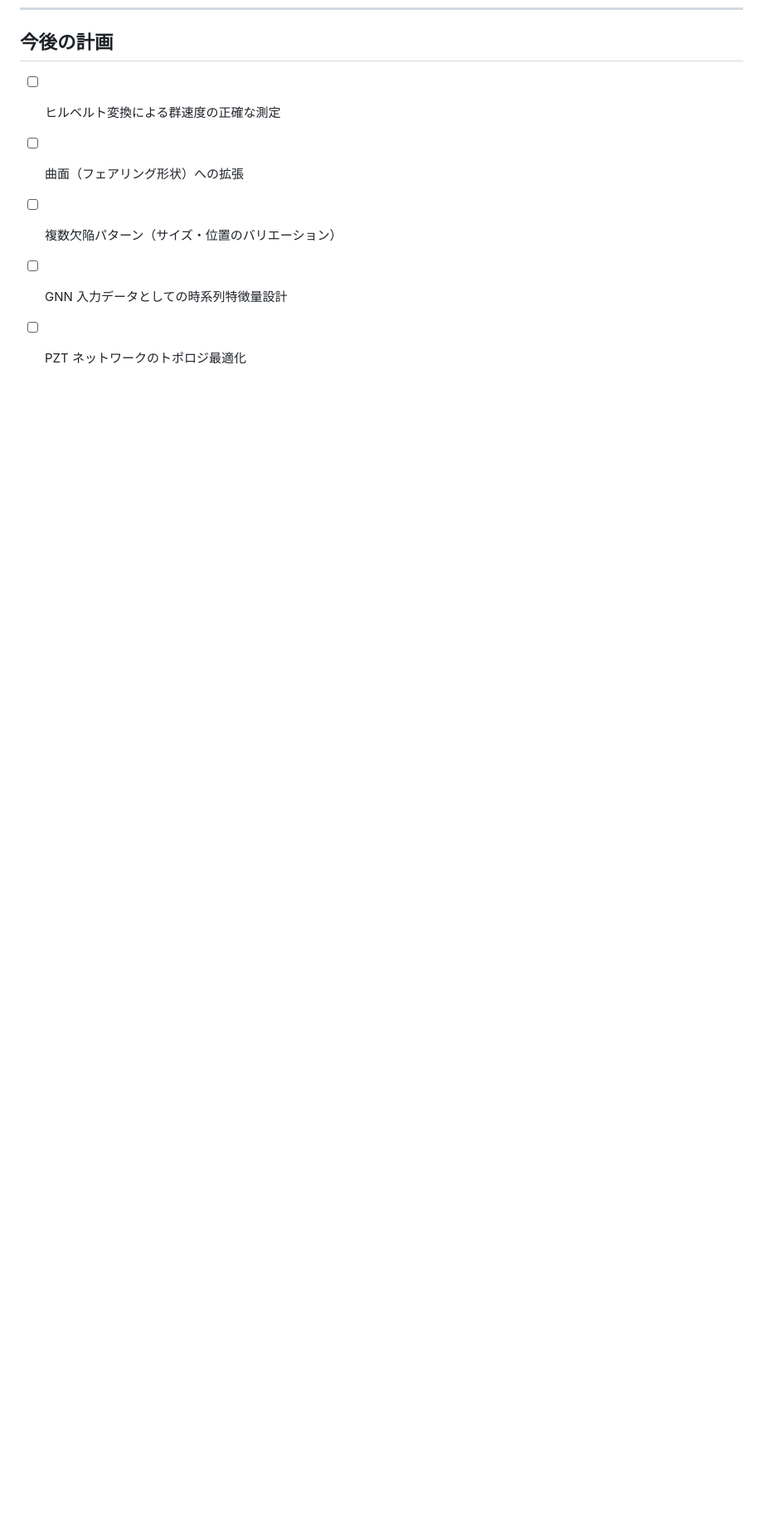
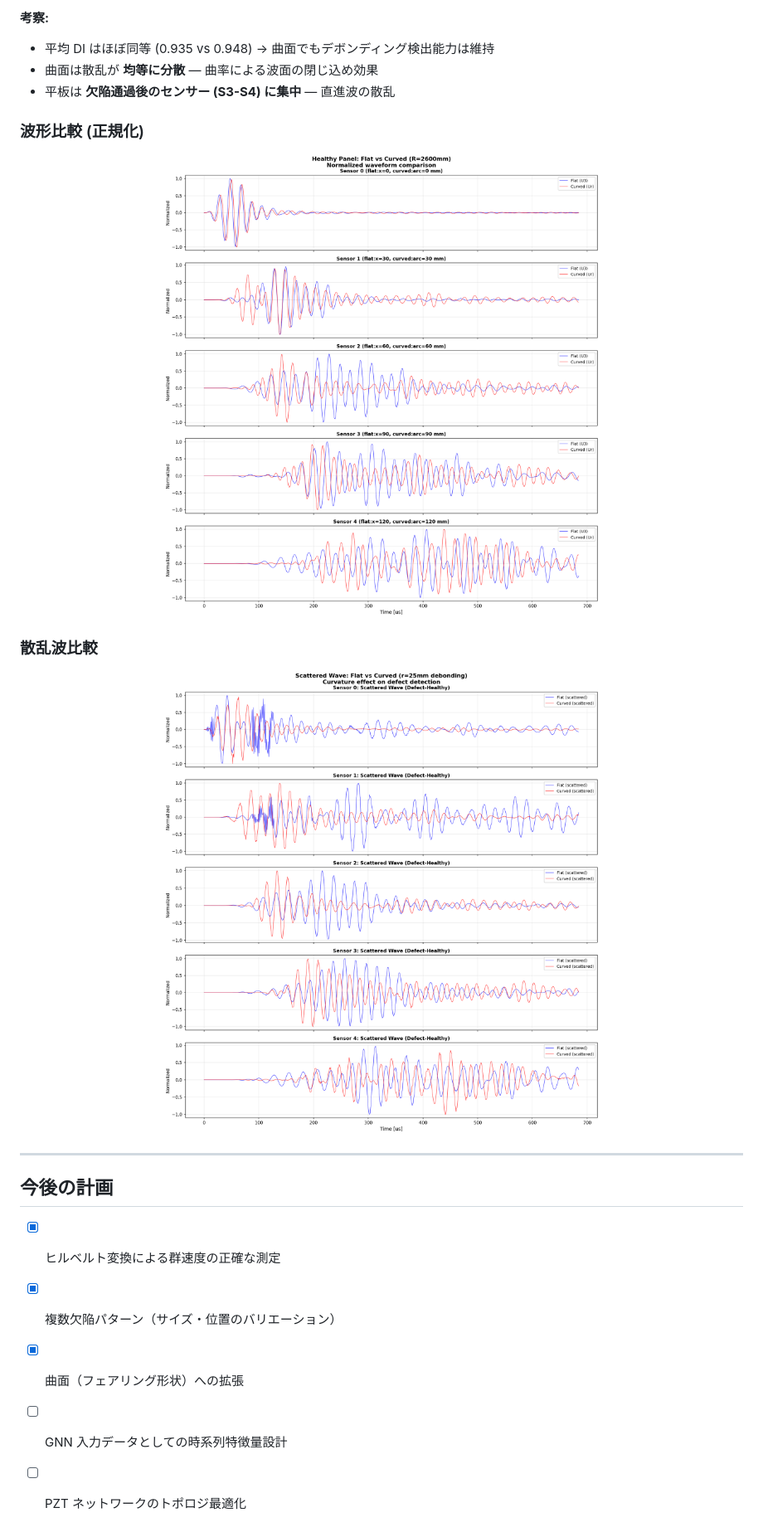
Before and after one commit to keisuke58/Payload_gnn, a Markdown page: wiki_repo/Guided-Wave-Simulation.md, the part around one of its changes. Shown at 83% size. Rendered like a GitHub page; pictures changed too: wiki_repo/images/guided_wave/gw_flat_vs_curved_healthy.png (added), wiki_repo/images/guided_wave/gw_flat_vs_curved_scattered.png (added); blank space fills up the shorter version.

```diff
--- a/wiki_repo/Guided-Wave-Simulation.md
+++ b/wiki_repo/Guided-Wave-Simulation.md
@@ -191,7 +273,22 @@ Tie 拘束の選択的除去。欠陥ゾーンのフェース:
+**考察:**
+- 平均 DI はほぼ同等 (0.935 vs 0.948) → 曲面でもデボンディング検出能力は維持
+- 曲面は散乱が **均等に分散** — 曲率による波面の閉じ込め効果
+- 平板は **欠陥通過後のセンサー (S3-S4) に集中** — 直進波の散乱
+
+### 波形比較 (正規化)
+
+<img src="https://raw.githubusercontent.com/keisuke58/Payload_gnn/main/wiki_repo/images/guided_wave/gw_flat_vs_curved_healthy.png" width="100%">
+
+### 散乱波比較
+
+<img src="https://raw.githubusercontent.com/keisuke58/Payload_gnn/main/wiki_repo/images/guided_wave/gw_flat_vs_curved_scattered.png" width="100%">
+
+---
+
 ## 今後の計画
 
-- [ ] ヒルベルト変換による群速度の正確な測定
-- [ ] 曲面（フェアリング形状）への拡張
-- [ ] 複数欠陥パターン（サイズ・位置のバリエーション）
+- [x] ヒルベルト変換による群速度の正確な測定
+- [x] 複数欠陥パターン（サイズ・位置のバリエーション）
+- [x] 曲面（フェアリング形状）への拡張
 - [ ] GNN 入力データとしての時系列特徴量設計
 - [ ] PZT ネットワークのトポロジ最適化
```
Also changed, not shown: other parts of wiki_repo/Guided-Wave-Simulation.md (+82 -0 lines), wiki_repo/images/guided_wave/gw_flat_vs_curved_di.png (added), wiki_repo/images/guided_wave/gw_sweep_damage_index.png (added), wiki_repo/images/guided_wave/gw_sweep_scattered.png (added), wiki_repo/images/guided_wave/gw_sweep_waveforms.png (added), 6 other files.
